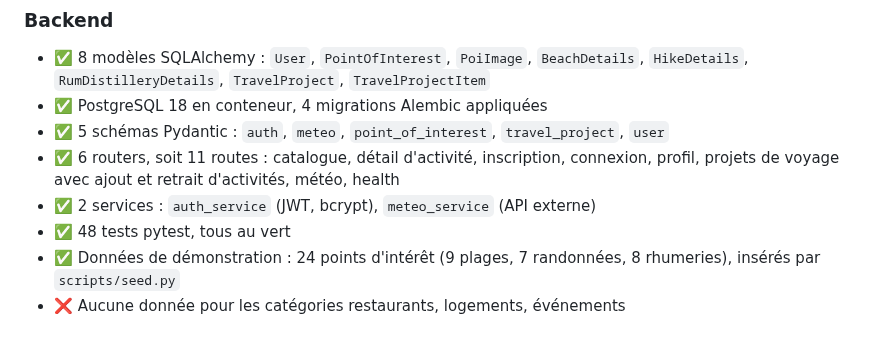
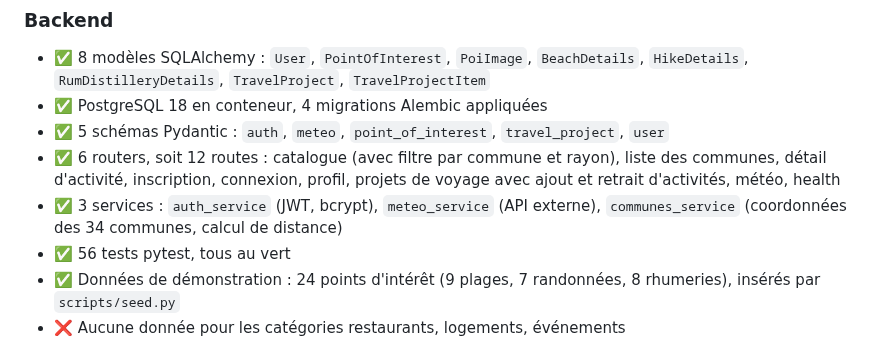
Before and after one commit to nohamoulma-hub/Projet-Martinique, a Markdown page: CLAUDE.md, the part around the change. GitHub-like rendering.

Commit message:
docs: update routes, services and test counts
Co-Authored-By: Claude Opus 5 <noreply@anthropic.com>

```diff
--- a/CLAUDE.md
+++ b/CLAUDE.md
@@ -52,10 +52,12 @@ Projet-Martinique/
   `HikeDetails`, `RumDistilleryDetails`, `TravelProject`, `TravelProjectItem`
 - ✅ PostgreSQL 18 en conteneur, 4 migrations Alembic appliquées
 - ✅ 5 schémas Pydantic : `auth`, `meteo`, `point_of_interest`, `travel_project`, `user`
-- ✅ 6 routers, soit 11 routes : catalogue, détail d'activité, inscription, connexion,
+- ✅ 6 routers, soit 12 routes : catalogue (avec filtre par commune et rayon), liste des
+  communes, détail d'activité, inscription, connexion,
   profil, projets de voyage avec ajout et retrait d'activités, météo, health
-- ✅ 2 services : `auth_service` (JWT, bcrypt), `meteo_service` (API externe)
-- ✅ 48 tests pytest, tous au vert
+- ✅ 3 services : `auth_service` (JWT, bcrypt), `meteo_service` (API externe),
+  `communes_service` (coordonnées des 34 communes, calcul de distance)
+- ✅ 56 tests pytest, tous au vert
 - ✅ Données de démonstration : 24 points d'intérêt (9 plages, 7 randonnées,
   8 rhumeries), insérés par `scripts/seed.py`
 - ❌ Aucune donnée pour les catégories restaurants, logements, événements
```
